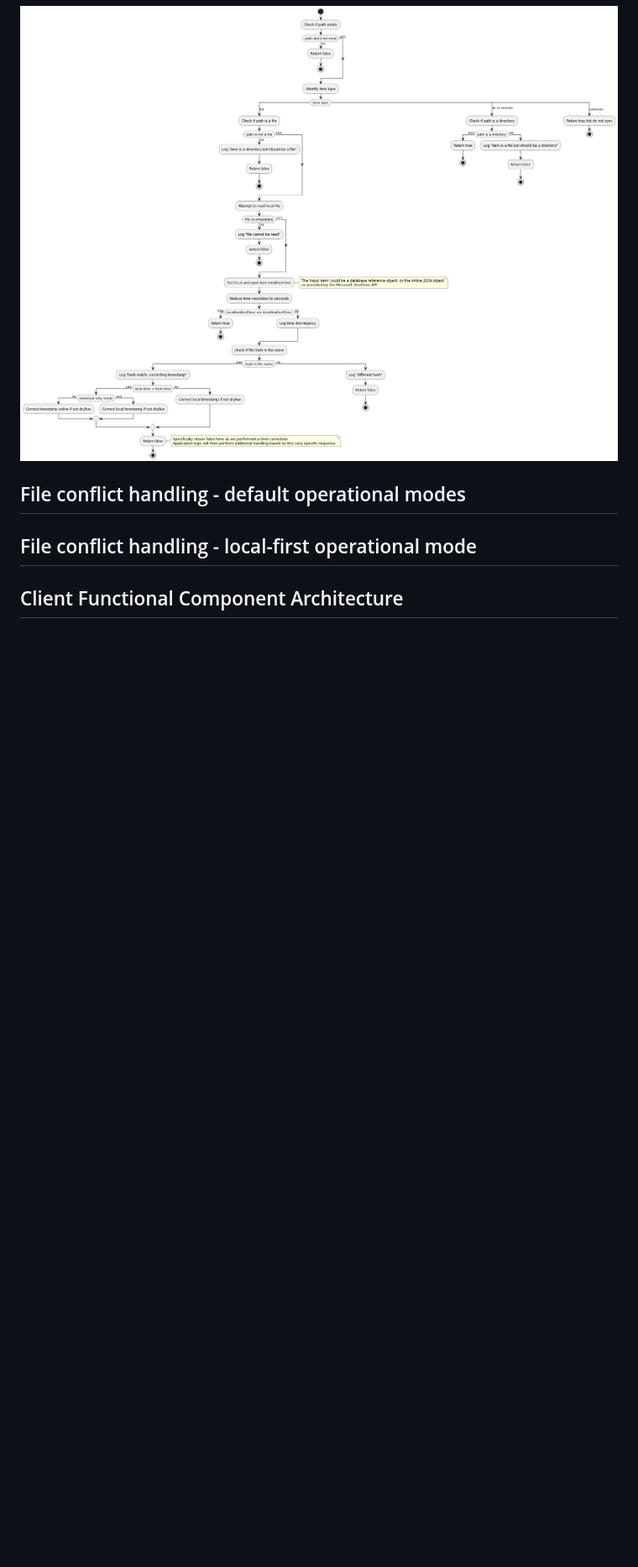
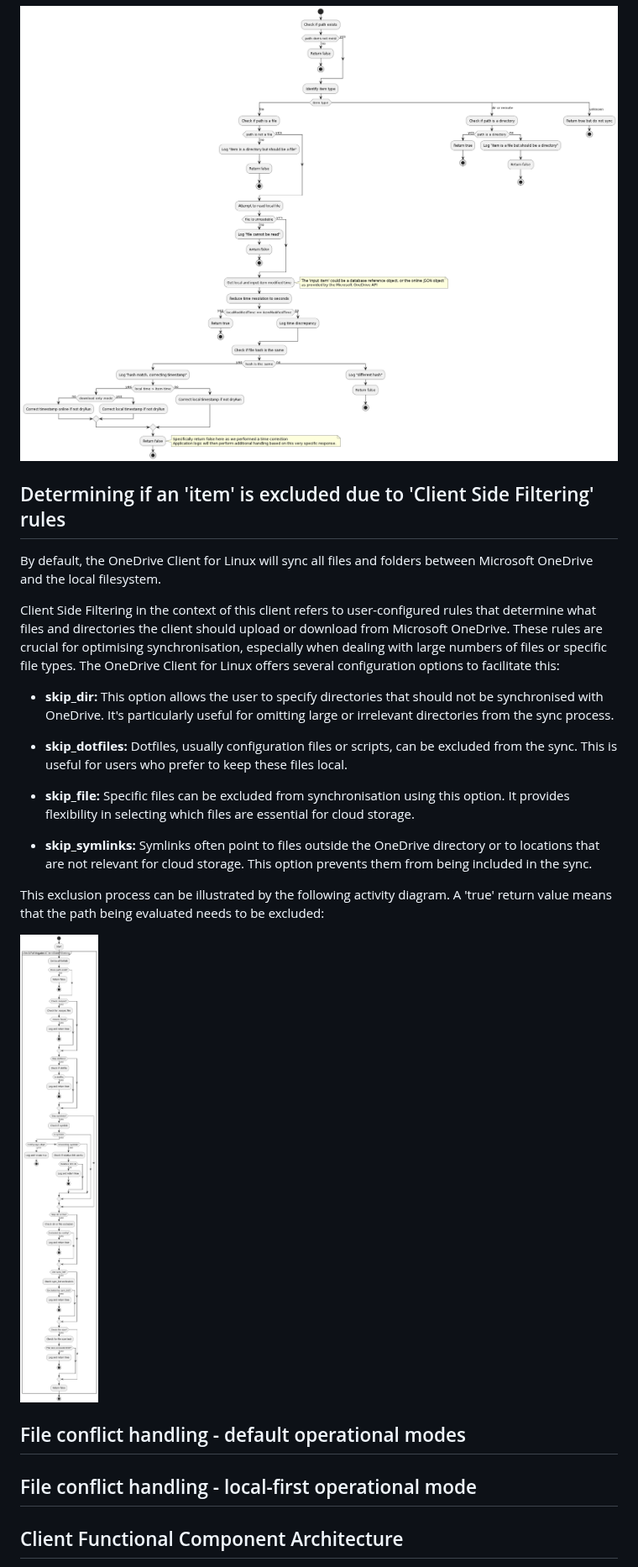
Before and after one commit to abraunegg/onedrive, a Markdown page: docs/client-architecture.md, the part around the change. Shown at 84% size. Rendered like a GitHub page; pictures changed too: docs/puml/client_side_filtering_rules.png (added); blank space fills up the shorter version.

Commit message:
Update architecture documentation
* Update architecture documentation

```diff
--- a/docs/client-architecture.md
+++ b/docs/client-architecture.md
@@ -39,6 +39,24 @@ The following activity diagram details the function within the application which
 
 ![Item Sync Determination](./puml/is_item_in_sync.png)
 
+## Determining if an 'item' is excluded due to 'Client Side Filtering' rules
+
+By default, the OneDrive Client for Linux will sync all files and folders between Microsoft OneDrive and the local filesystem.
+
+Client Side Filtering in the context of this client refers to user-configured rules that determine what files and directories the client should upload or download from Microsoft OneDrive. These rules are crucial for optimising synchronisation, especially when dealing with large numbers of files or specific file types. The OneDrive Client for Linux offers several configuration options to facilitate this:
+
+* **skip_dir:** This option allows the user to specify directories that should not be synchronised with OneDrive. It's particularly useful for omitting large or irrelevant directories from the sync process.
+
+* **skip_dotfiles:** Dotfiles, usually configuration files or scripts, can be excluded from the sync. This is useful for users who prefer to keep these files local.
+
+* **skip_file:** Specific files can be excluded from synchronisation using this option. It provides flexibility in selecting which files are essential for cloud storage.
+
+* **skip_symlinks:** Symlinks often point to files outside the OneDrive directory or to locations that are not relevant for cloud storage. This option prevents them from being included in the sync.
+
+This exclusion process can be illustrated by the following activity diagram. A 'true' return value means that the path being evaluated needs to be excluded:
+
+![Client Side Filtering Determination](./puml/client_side_filtering_rules.png)
+
 ## File conflict handling - default operational modes
 
 
```
Also changed, not shown: 1 other file.
